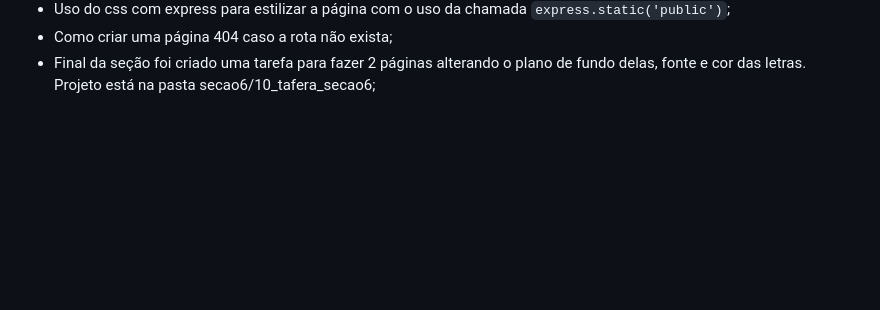
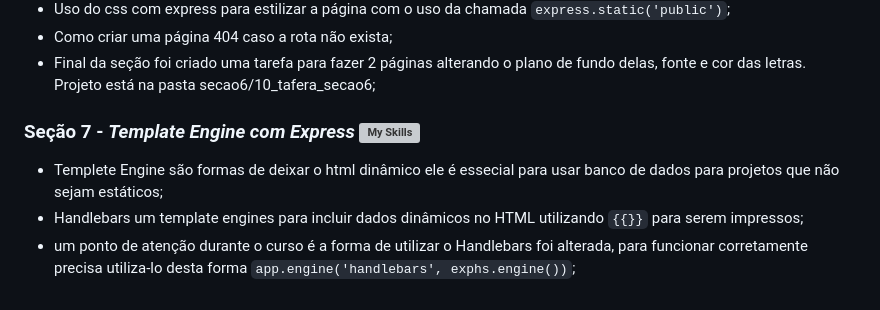
Before and after one commit to RogerioCordeiro/Curso-Node.js-do-Zero-a-Maestria-com-diversos-Projetos, a Markdown page: README.md, the part around one of its changes. Drawn GitHub-style; blank space fills up the shorter version; grey boxes are pictures that could not be loaded.

Commit message:
Introdução a seção 7 explicação do que é um templete engine e o handlebars;

```diff
--- a/README.md
+++ b/README.md
@@ -81,3 +80,9 @@
 - Uso do css com express para estilizar a página com o uso da chamada `express.static('public')`;
 - Como criar uma página 404 caso a rota não exista;
 - Final da seção foi criado uma tarefa para fazer 2 páginas alterando o plano de fundo delas, fonte e cor das letras. Projeto está na pasta secao6/10_tafera_secao6;
+
+### Seção 7 - _Template Engine com Express_ [![My Skills](https://skillicons.dev/icons?i=express)](https://skillicons.dev)
+
+- Templete Engine são formas de deixar o html dinâmico ele é essecial para usar banco de dados para projetos que não sejam estáticos;
+- Handlebars um template engines para incluir dados dinâmicos no HTML utilizando `{{}}` para serem impressos;
+- um ponto de atenção durante o curso é a forma de utilizar o Handlebars foi alterada, para funcionar corretamente precisa utiliza-lo desta forma `app.engine('handlebars', exphs.engine())`;
```
Also changed, not shown: other parts of README.md (+2 -3 lines).
